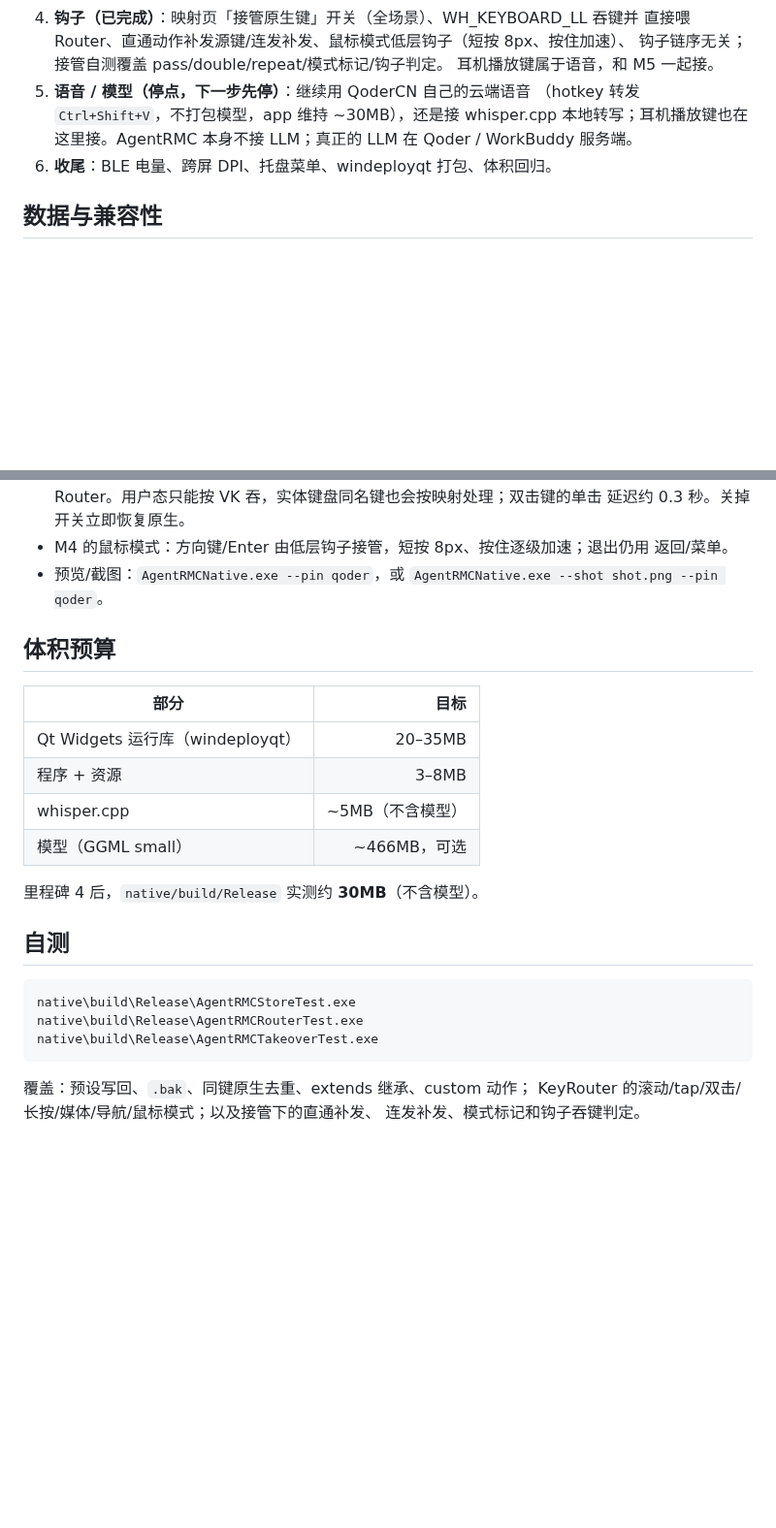
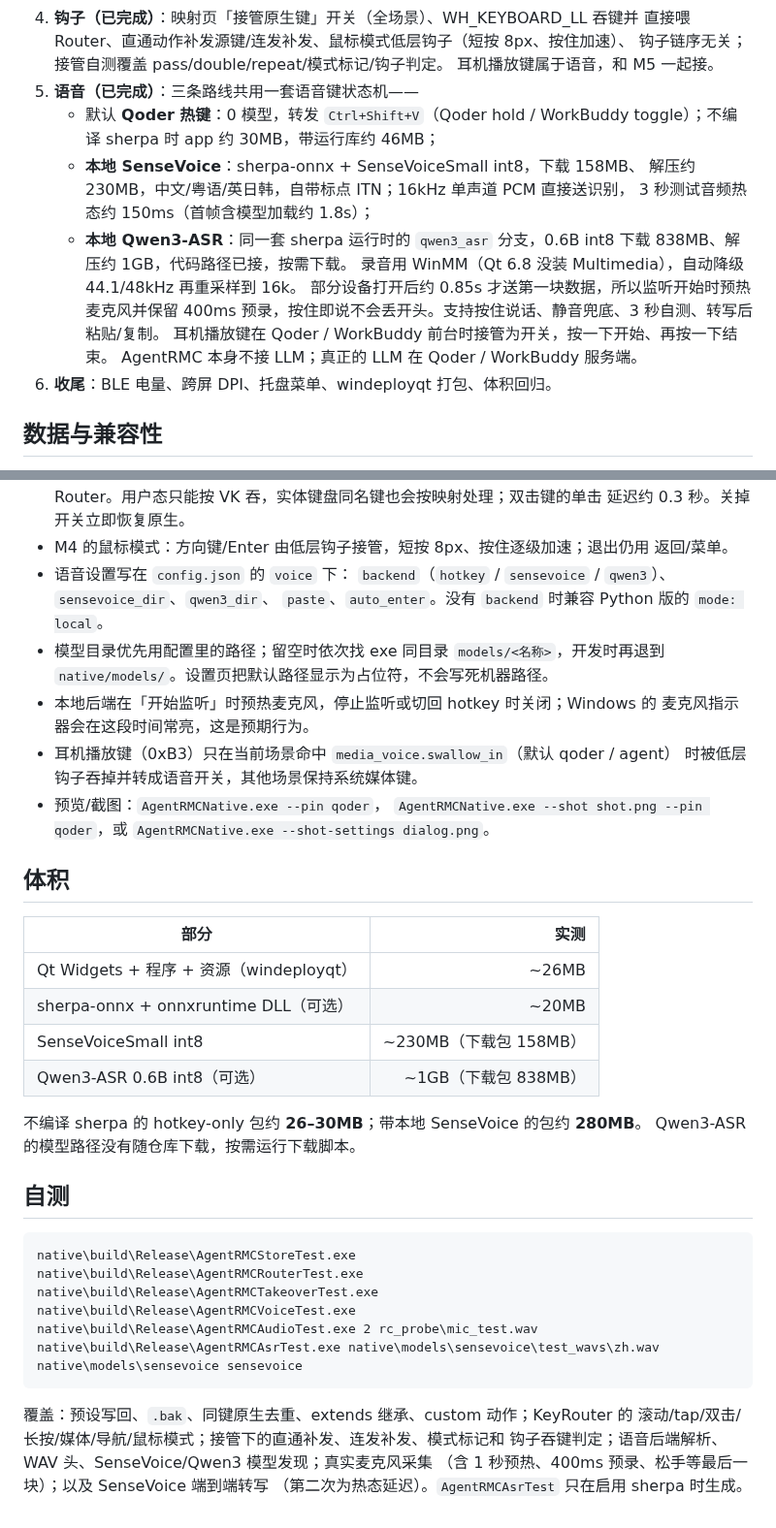
Before and after one commit to Samuel5945/AgentRMC, a Markdown page: native/README.md, 2 parts joined by grey strips. Shown at 97% size. GitHub-like rendering; blank space fills up the shorter version.

Commit message:
docs: 更新原生壳里程碑 5 与本地语音说明

````diff
--- a/native/README.md
+++ b/native/README.md
@@ -55,10 +72,19 @@ call "C:\Program Files\Microsoft Visual Studio\18\Community\VC\Auxiliary\Build\v
    直接喂 Router、直通动作补发源键/连发补发、鼠标模式低层钩子（短按 8px、按住加速）、
    钩子链序无关；接管自测覆盖 pass/double/repeat/模式标记/钩子判定。
    耳机播放键属于语音，和 M5 一起接。
-5. **语音 / 模型（停点，下一步先停）**：继续用 QoderCN 自己的云端语音
-   （hotkey 转发 `Ctrl+Shift+V`，不打包模型，app 维持 ~30MB），还是接 whisper.cpp
-   本地转写；耳机播放键也在这里接。AgentRMC 本身不接 LLM；真正的 LLM 在
-   Qoder / WorkBuddy 服务端。
+5. **语音（已完成）**：三条路线共用一套语音键状态机——
+   - 默认 **Qoder 热键**：0 模型，转发 `Ctrl+Shift+V`（Qoder hold / WorkBuddy
+     toggle）；不编译 sherpa 时 app 约 30MB，带运行库约 46MB；
+   - **本地 SenseVoice**：sherpa-onnx + SenseVoiceSmall int8，下载 158MB、
+     解压约 230MB，中文/粤语/英日韩，自带标点 ITN；16kHz 单声道 PCM 直接送识别，
+     3 秒测试音频热态约 150ms（首帧含模型加载约 1.8s）；
+   - **本地 Qwen3-ASR**：同一套 sherpa 运行时的 `qwen3_asr` 分支，0.6B int8
+     下载 838MB、解压约 1GB，代码路径已接，按需下载。
+   录音用 WinMM（Qt 6.8 没装 Multimedia），自动降级 44.1/48kHz 再重采样到 16k。
+   部分设备打开后约 0.85s 才送第一块数据，所以监听开始时预热麦克风并保留 400ms
+   预录，按住即说不会丢开头。支持按住说话、静音兜底、3 秒自测、转写后粘贴/复制。
+   耳机播放键在 Qoder / WorkBuddy 前台时接管为开关，按一下开始、再按一下结束。
+   AgentRMC 本身不接 LLM；真正的 LLM 在 Qoder / WorkBuddy 服务端。
 6. **收尾**：BLE 电量、跨屏 DPI、托盘菜单、windeployqt 打包、体积回归。
 
 ## 数据与兼容性
@@ -77,19 +103,30 @@ call "C:\Program Files\Microsoft Visual Studio\18\Community\VC\Auxiliary\Build\v
   延迟约 0.3 秒。关掉开关立即恢复原生。
 - M4 的鼠标模式：方向键/Enter 由低层钩子接管，短按 8px、按住逐级加速；退出仍用
   返回/菜单。
-- 预览/截图：`AgentRMCNative.exe --pin qoder`，或
-  `AgentRMCNative.exe --shot shot.png --pin qoder`。
+- 语音设置写在 `config.json` 的 `voice` 下：
+  `backend`（`hotkey` / `sensevoice` / `qwen3`）、`sensevoice_dir`、`qwen3_dir`、
+  `paste`、`auto_enter`。没有 `backend` 时兼容 Python 版的 `mode: local`。
+- 模型目录优先用配置里的路径；留空时依次找 exe 同目录 `models/<名称>`，开发时再退到
+  `native/models/`。设置页把默认路径显示为占位符，不会写死机器路径。
+- 本地后端在「开始监听」时预热麦克风，停止监听或切回 hotkey 时关闭；Windows 的
+  麦克风指示器会在这段时间常亮，这是预期行为。
+- 耳机播放键（0xB3）只在当前场景命中 `media_voice.swallow_in`（默认 qoder / agent）
+  时被低层钩子吞掉并转成语音开关，其他场景保持系统媒体键。
+- 预览/截图：`AgentRMCNative.exe --pin qoder`，
+  `AgentRMCNative.exe --shot shot.png --pin qoder`，或
+  `AgentRMCNative.exe --shot-settings dialog.png`。
 
-## 体积预算
+## 体积
 
-| 部分 | 目标 |
+| 部分 | 实测 |
 |---|---:|
-| Qt Widgets 运行库（windeployqt） | 20–35MB |
-| 程序 + 资源 | 3–8MB |
-| whisper.cpp | ~5MB（不含模型） |
-| 模型（GGML small） | ~466MB，可选 |
+| Qt Widgets + 程序 + 资源（windeployqt） | ~26MB |
+| sherpa-onnx + onnxruntime DLL（可选） | ~20MB |
+| SenseVoiceSmall int8 | ~230MB（下载包 158MB） |
+| Qwen3-ASR 0.6B int8（可选） | ~1GB（下载包 838MB） |
 
-里程碑 4 后，`native/build/Release` 实测约 **30MB**（不含模型）。
+不编译 sherpa 的 hotkey-only 包约 **26–30MB**；带本地 SenseVoice 的包约 **280MB**。
+Qwen3-ASR 的模型路径没有随仓库下载，按需运行下载脚本。
 
 ## 自测
 
@@ -97,8 +134,13 @@ call "C:\Program Files\Microsoft Visual Studio\18\Community\VC\Auxiliary\Build\v
 native\build\Release\AgentRMCStoreTest.exe
 native\build\Release\AgentRMCRouterTest.exe
 native\build\Release\AgentRMCTakeoverTest.exe
+native\build\Release\AgentRMCVoiceTest.exe
+native\build\Release\AgentRMCAudioTest.exe 2 rc_probe\mic_test.wav
+native\build\Release\AgentRMCAsrTest.exe native\models\sensevoice\test_wavs\zh.wav native\models\sensevoice sensevoice
 ```
 
-覆盖：预设写回、`.bak`、同键原生去重、extends 继承、custom 动作；
-KeyRouter 的滚动/tap/双击/长按/媒体/导航/鼠标模式；以及接管下的直通补发、
-连发补发、模式标记和钩子吞键判定。
+覆盖：预设写回、`.bak`、同键原生去重、extends 继承、custom 动作；KeyRouter 的
+滚动/tap/双击/长按/媒体/导航/鼠标模式；接管下的直通补发、连发补发、模式标记和
+钩子吞键判定；语音后端解析、WAV 头、SenseVoice/Qwen3 模型发现；真实麦克风采集
+（含 1 秒预热、400ms 预录、松手等最后一块）；以及 SenseVoice 端到端转写
+（第二次为热态延迟）。`AgentRMCAsrTest` 只在启用 sherpa 时生成。
````
Also changed, not shown: other parts of native/README.md (+24 -7 lines).
